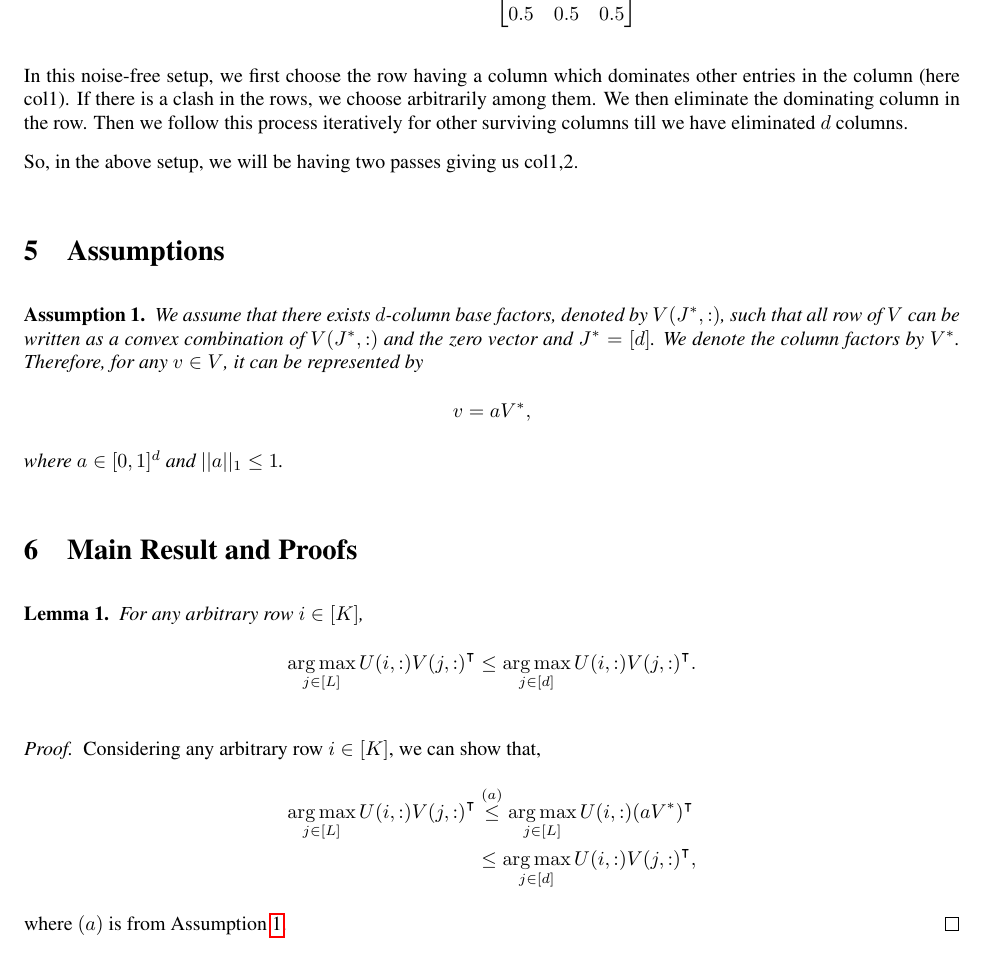
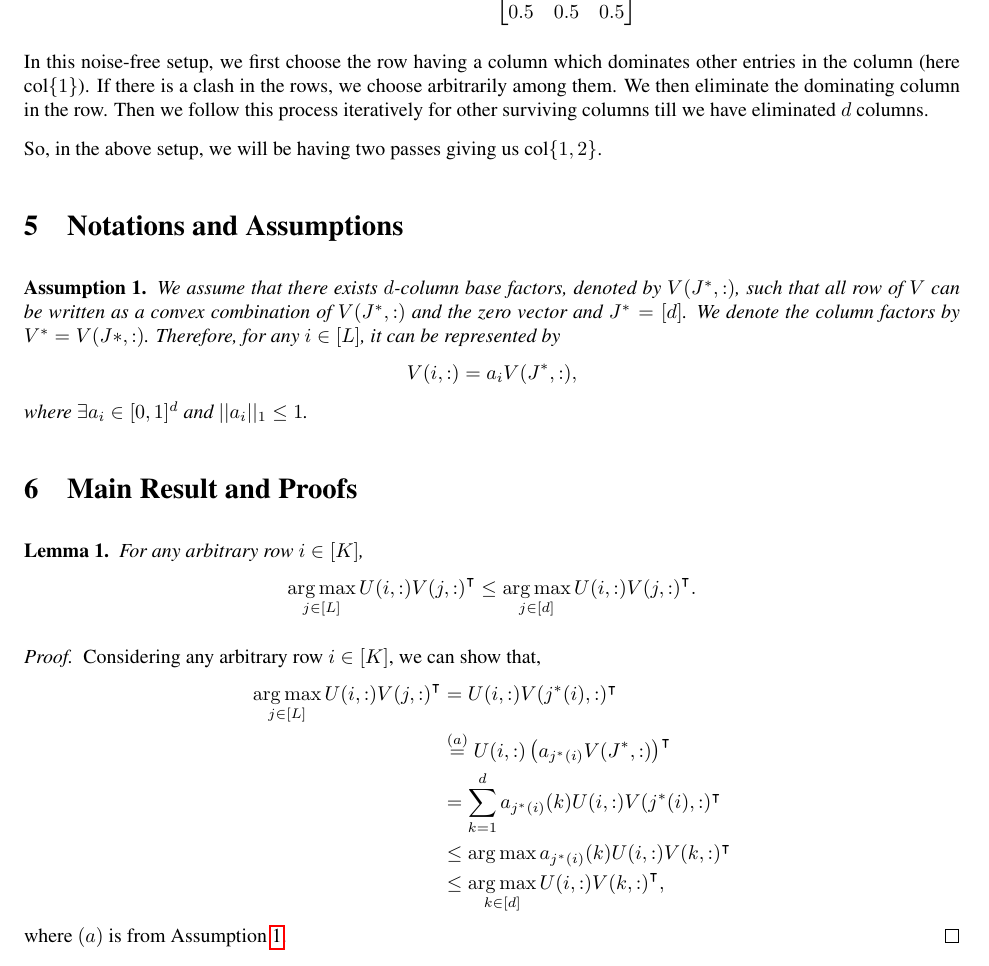
Before and after one commit to Subhojyoti/Adobe_Intern, a LaTeX document (13.2.2018/report.tex): part of page 2 of 3, cut so that both start at the same text. Compiled offline with pdfLaTeX.

Commit message:
Latest on 15/2/2018

```diff
--- a/13.2.2018/report.tex
+++ b/13.2.2018/report.tex
@@ -192,22 +192,22 @@ U = \begin{bmatrix}
 \end{bmatrix}
 \end{align*}
 
-In this noise-free setup, we first choose the row having a column which dominates other entries in the column (here col{1}). If there is a clash  in the rows, we choose arbitrarily among them. We then eliminate the dominating column in the row. Then we follow this process iteratively for other surviving columns till we have eliminated $d$ columns.
+In this noise-free setup, we first choose the row having a column which dominates other entries in the column (here col$\lbrace 1\rbrace$). If there is a clash  in the rows, we choose arbitrarily among them. We then eliminate the dominating column in the row. Then we follow this process iteratively for other surviving columns till we have eliminated $d$ columns.
 
-So, in the above setup, we will be having two passes giving us col{1,2}.
+So, in the above setup, we will be having two passes giving us col$\lbrace 1,2\rbrace$.
 
 %\textbf{Comment 3: In the noisy scenario we need to find a similar algorithm}.
 
 
-\section{Assumptions}
+\section{Notations and Assumptions}
 
 \begin{assumption}
 \label{assm:1}
-We assume that there exists $d$-column base factors, denoted by $V(J^*,:)$, such that all row of $V$ can be written as a convex combination of $V(J^*,:)$ and the zero vector and $J^* = [d]$. We denote the column factors by $V^*$. Therefore, for any $v\in V$, it can be represented by
+We assume that there exists $d$-column base factors, denoted by $V(J^*,:)$, such that all row of $V$ can be written as a convex combination of $V(J^*,:)$ and the zero vector and $J^* = [d]$. We denote the column factors by $V^* = V(J*,:)$. Therefore, for any $i\in [L]$, it can be represented by
 \begin{align*}
-v = aV^* ,
+V(i,:) = a_i V(J^*,:) ,
 \end{align*}
-where $a\in [0,1]^{d}$ and $ ||a||_1 \leq 1$.
+where $\exists a_i\in [0,1]^{d}$ and $ ||a_i||_1 \leq 1$.
 \end{assumption}
 
 \section{Main Result and Proofs}
@@ -222,8 +222,11 @@ For any arbitrary row $i\in[K]$,
 \begin{proof}
 Considering any arbitrary row $i\in [K]$, we can show that,
 \begin{align*}
-\argmax_{j\in[L]} U(i,:){V(j,:)}^{\intercal}  & \overset{(a)}{\leq} \argmax_{j\in[L]} U(i,:)(aV^*)^{\intercal}  \\
-& \leq \argmax_{j\in[d]}U(i,:){V(j,:)}^{\intercal}  ,
+\argmax_{j\in[L]} U(i,:){V(j,:)}^{\intercal}  &= U(i,:)V(j^*(i),:)^{\intercal}\\
+& \overset{(a)}{=} U(i,:)\left(a_{j^*(i)}V(J^*,:)\right)^{\intercal}\\
+& = \sum_{k=1}^{d}a_{j^*(i)}(k)U(i,:)V(j^*(i),:)^{\intercal}\\
+& \leq \argmax a_{j^*(i)}(k)U(i,:)V(k,:)^{\intercal} \\
+& \leq \argmax_{k\in[d]}U(i,:){V(k,:)}^{\intercal}   ,
 \end{align*}
 where $(a)$ is from Assumption \ref{assm:1}.
 \end{proof}
```
Also changed, not shown: 13.2.2018/report.pdf, 4 other files.
